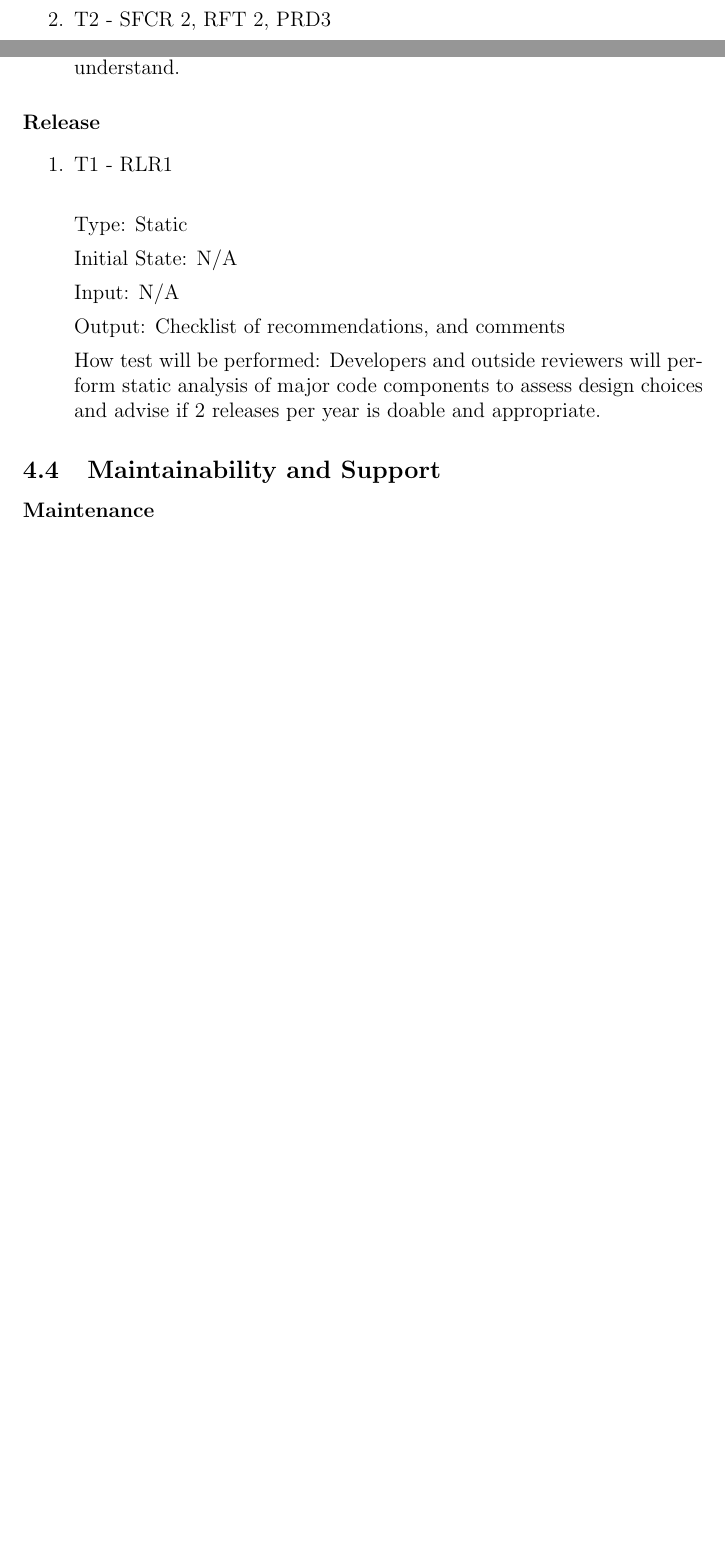
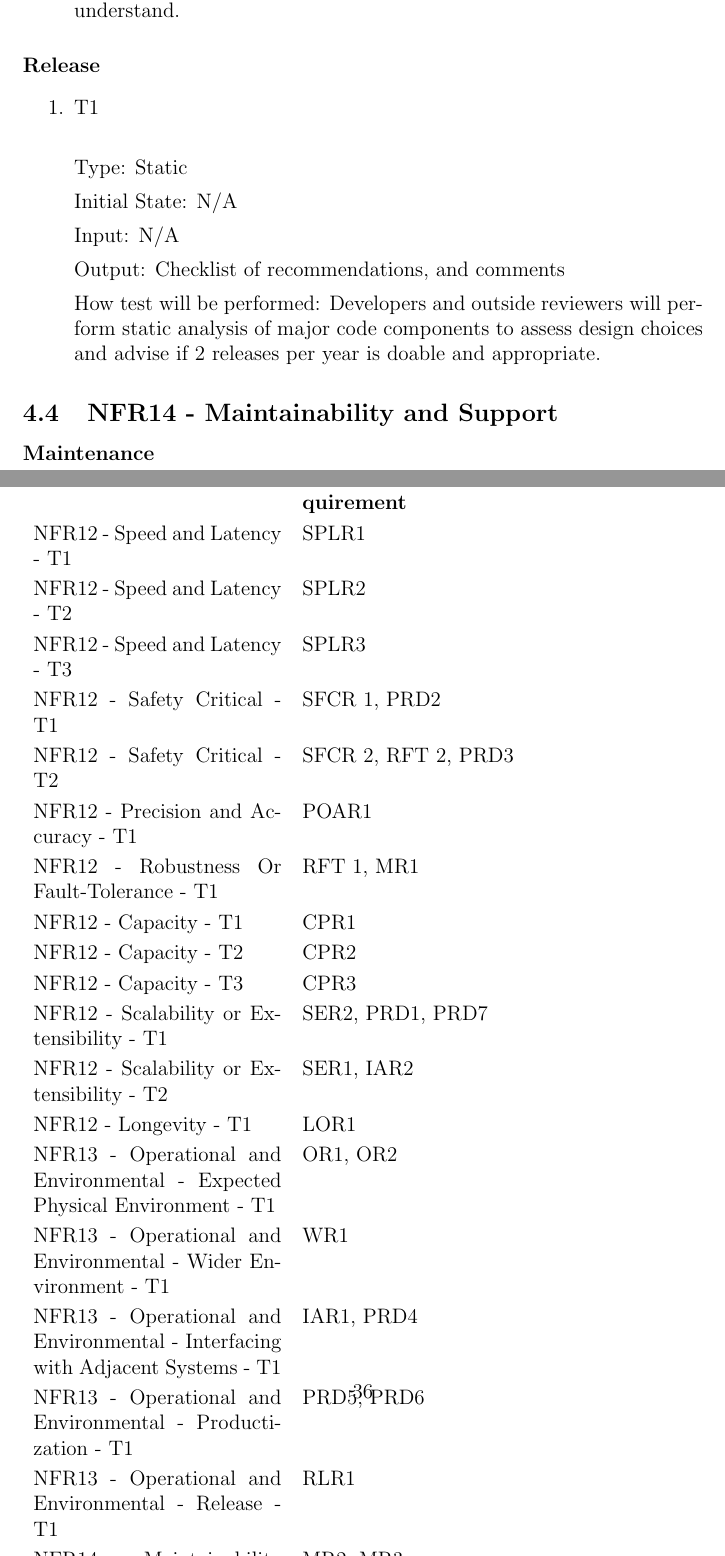
Before and after one commit to ausbennett/mes-finance-platform, a LaTeX document (docs/VnVPlan/VnVPlan.tex): two parts of pages 32 and 37 of 46 before the commit and two parts of pages 37 and 41 of 47 after it, joined at a grey line, cut so that both start at the same text, the shorter picture padded with empty space. Compiled offline with pdfLaTeX.

Commit message:
Traceability Matrix Jacob

```diff
--- a/docs/VnVPlan/VnVPlan.tex
+++ b/docs/VnVPlan/VnVPlan.tex
@@ -1238,7 +1238,7 @@ How test will be performed: Users will be given training materials and fill out
 
 \begin{enumerate}
 
-\item{T1 - RLR1\\}
+\item{T1\\}
 
 Type: Static
 
@@ -1252,7 +1252,7 @@ How test will be performed: Developers and outside reviewers will perform static
 
 \end{enumerate}
 
-\subsection{Maintainability and Support}
+\subsection{NFR14 - Maintainability and Support}
 
 \paragraph{Maintenance}
 
@@ -1341,10 +1341,28 @@ FR3.3-TC1 & FR3.3\\
 \subsubsection{Traceability Between Test Cases and Non-Functional Requirements}
 
 \begin{tabularx}{\textwidth}{p{5cm}p{5cm}}
-\toprule {\bf Test Case} & {\bf Functional Requirement}\\
-{} & {} \\
-{} & {} \\
-{} & {} \\
+\toprule {\bf Test Case} & {\bf Non-Functional Requirement}\\
+{NFR12 - Speed and Latency - T1} & {SPLR1} \\
+{NFR12 - Speed and Latency - T2} & {SPLR2} \\
+{NFR12 - Speed and Latency - T3} & {SPLR3} \\
+{NFR12 - Safety Critical - T1} & {SFCR 1, PRD2} \\
+{NFR12 - Safety Critical - T2} & {SFCR 2, RFT 2, PRD3} \\
+{NFR12 - Precision and Accuracy - T1} & {POAR1} \\
+{NFR12 - Robustness Or Fault-Tolerance - T1} & {RFT 1, MR1} \\
+{NFR12 - Capacity - T1} & {CPR1} \\
+{NFR12 - Capacity - T2} & {CPR2} \\
+{NFR12 - Capacity - T3} & {CPR3} \\
+{NFR12 - Scalability or Extensibility - T1} & {SER2, PRD1, PRD7} \\
+{NFR12 - Scalability or Extensibility - T2} & {SER1, IAR2} \\
+{NFR12 - Longevity - T1} & {LOR1} \\
+{NFR13 - Operational and Environmental - Expected Physical Environment - T1} & {OR1, OR2} \\
+{NFR13 - Operational and Environmental - Wider Environment - T1} & {WR1} \\
+{NFR13 - Operational and Environmental - Interfacing with Adjacent Systems - T1 } & {IAR1, PRD4} \\
+{NFR13 - Operational and Environmental - Productization - T1} & {PRD5, PRD6} \\
+{NFR13 - Operational and Environmental - Release - T1} & {RLR1} \\
+{NFR14 - Maintainability and Support - Maintenance - T1} & {MR2, MR3} \\
+{NFR14 - Maintainability and Support - Supportability - T1} & {SR1} \\
+{NFR14 - Maintainability and Support - Adaptability - T1} & {AR1} \\
 \midrule
 {} & {} \\
 {} & {} \\
```
Also changed, not shown: docs/VnVPlan/VnVPlan.tex (44 more changed lines).
